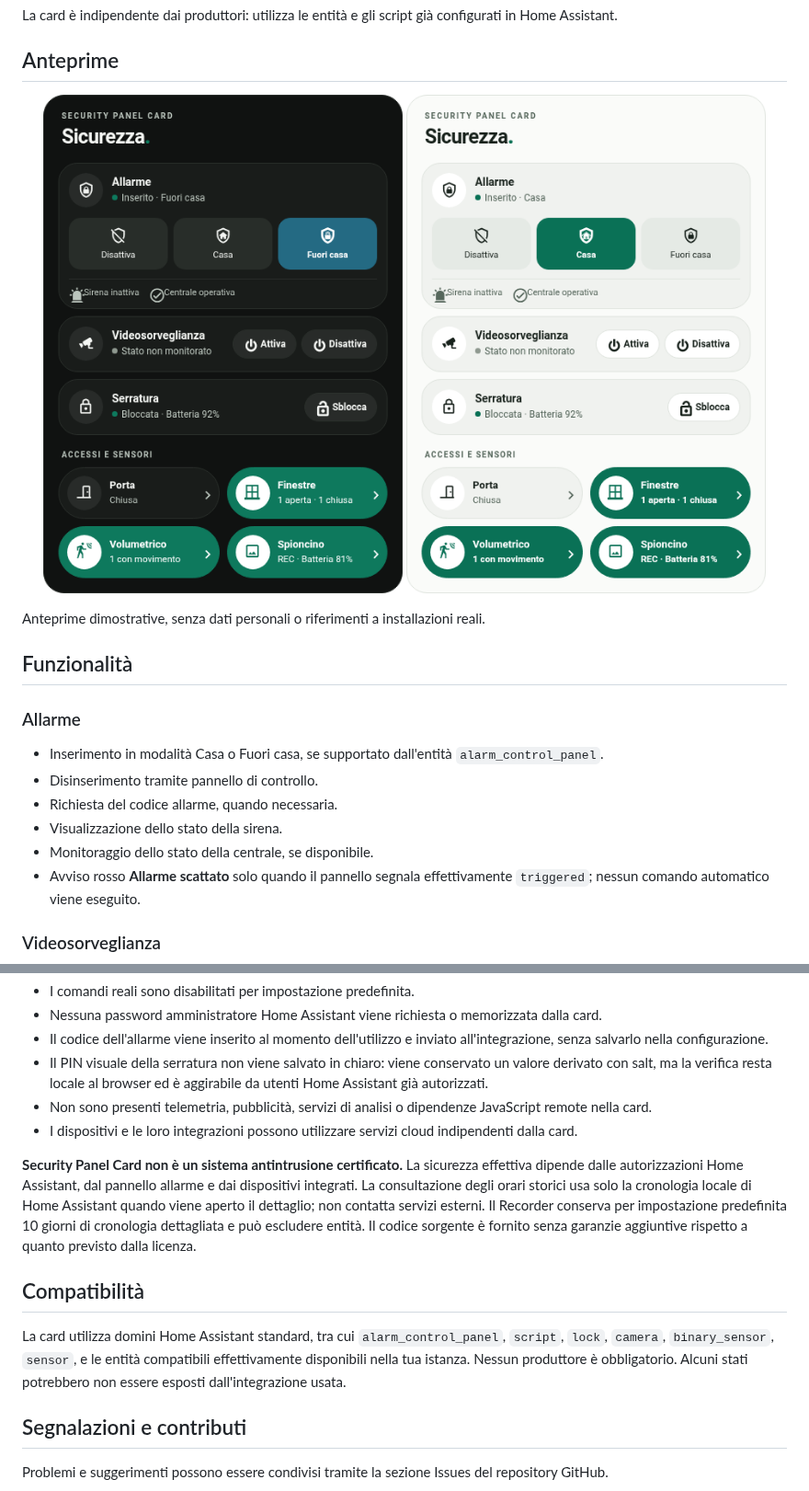
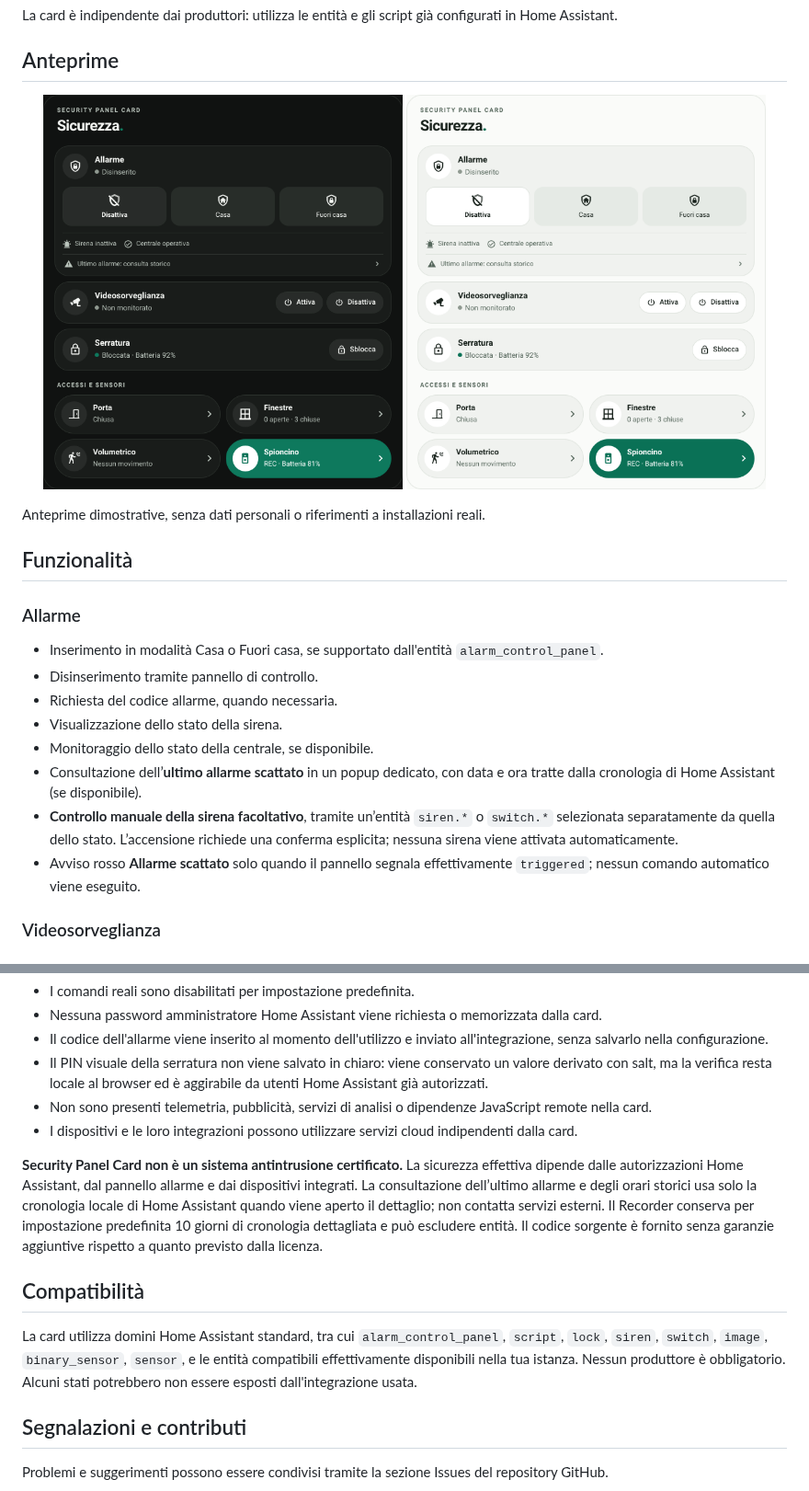
Before and after one commit to luigi-regolo/security-panel-card, a Markdown page: README.md, 2 parts joined by grey strips. Shown at 92% size. Rendered like a GitHub page; pictures changed too: assets/security-panel-dark.png, assets/security-panel-light.png.

Commit message:
feat: publish Security Panel Card 0.1.2 with approved previews and UI refinements

```diff
--- a/README.md
+++ b/README.md
@@ -26,6 +26,8 @@ Anteprime dimostrative, senza dati personali o riferimenti a installazioni reali
 - Richiesta del codice allarme, quando necessaria.
 - Visualizzazione dello stato della sirena.
 - Monitoraggio dello stato della centrale, se disponibile.
+- Consultazione dell’**ultimo allarme scattato** in un popup dedicato, con data e ora tratte dalla cronologia di Home Assistant (se disponibile).
+- **Controllo manuale della sirena facoltativo**, tramite un’entità `siren.*` o `switch.*` selezionata separatamente da quella dello stato. L’accensione richiede una conferma esplicita; nessuna sirena viene attivata automaticamente.
 - Avviso rosso **Allarme scattato** solo quando il pannello segnala effettivamente `triggered`; nessun comando automatico viene eseguito.
 
 ### Videosorveglianza
@@ -127,11 +140,11 @@ Security Panel Card utilizza le entità, le autorizzazioni e i servizi disponibi
 - Non sono presenti telemetria, pubblicità, servizi di analisi o dipendenze JavaScript remote nella card.
 - I dispositivi e le loro integrazioni possono utilizzare servizi cloud indipendenti dalla card.
 
-**Security Panel Card non è un sistema antintrusione certificato.** La sicurezza effettiva dipende dalle autorizzazioni Home Assistant, dal pannello allarme e dai dispositivi integrati. La consultazione degli orari storici usa solo la cronologia locale di Home Assistant quando viene aperto il dettaglio; non contatta servizi esterni. Il Recorder conserva per impostazione predefinita 10 giorni di cronologia dettagliata e può escludere entità. Il codice sorgente è fornito senza garanzie aggiuntive rispetto a quanto previsto dalla licenza.
+**Security Panel Card non è un sistema antintrusione certificato.** La sicurezza effettiva dipende dalle autorizzazioni Home Assistant, dal pannello allarme e dai dispositivi integrati. La consultazione dell’ultimo allarme e degli orari storici usa solo la cronologia locale di Home Assistant quando viene aperto il dettaglio; non contatta servizi esterni. Il Recorder conserva per impostazione predefinita 10 giorni di cronologia dettagliata e può escludere entità. Il codice sorgente è fornito senza garanzie aggiuntive rispetto a quanto previsto dalla licenza.
 
 ## Compatibilità
 
-La card utilizza domini Home Assistant standard, tra cui `alarm_control_panel`, `script`, `lock`, `camera`, `binary_sensor`, `sensor`, e le entità compatibili effettivamente disponibili nella tua istanza. Nessun produttore è obbligatorio. Alcuni stati potrebbero non essere esposti dall'integrazione usata.
+La card utilizza domini Home Assistant standard, tra cui `alarm_control_panel`, `script`, `lock`, `siren`, `switch`, `image`, `binary_sensor`, `sensor`, e le entità compatibili effettivamente disponibili nella tua istanza. Nessun produttore è obbligatorio. Alcuni stati potrebbero non essere esposti dall'integrazione usata.
 
 ## Segnalazioni e contributi
 
```
Also changed, not shown: other parts of README.md (+14 -3 lines), 4 other files.
